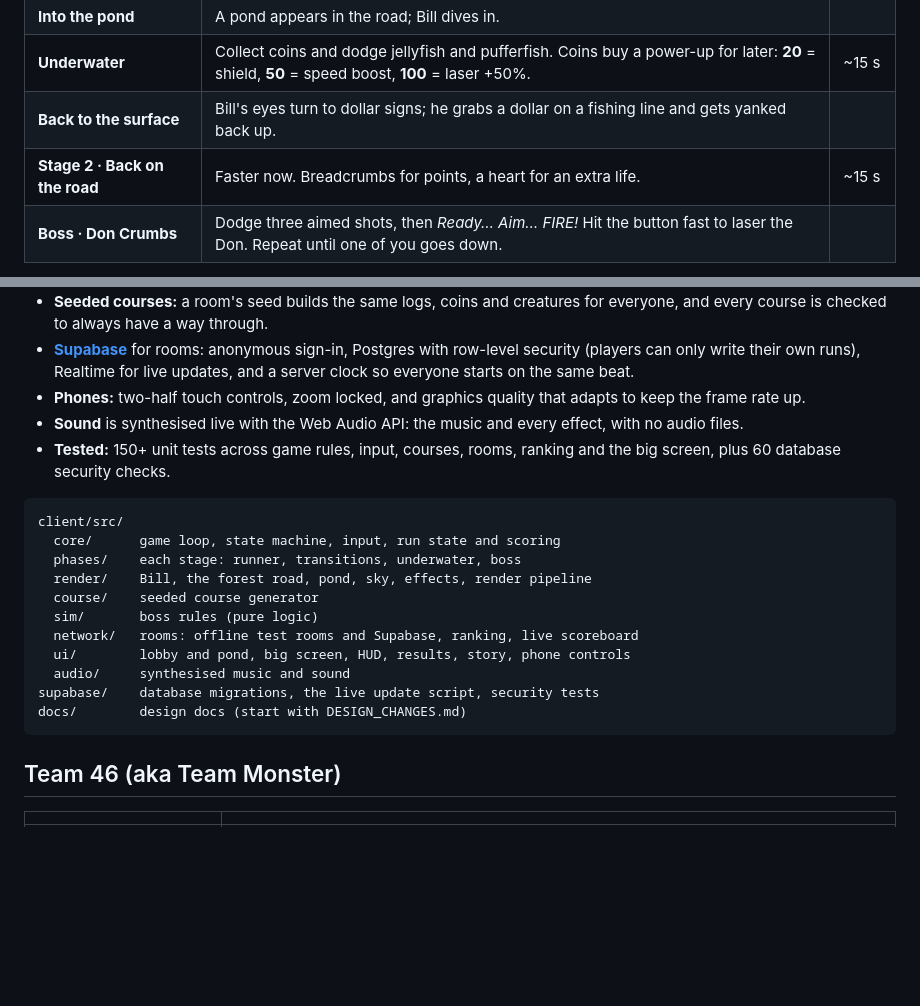
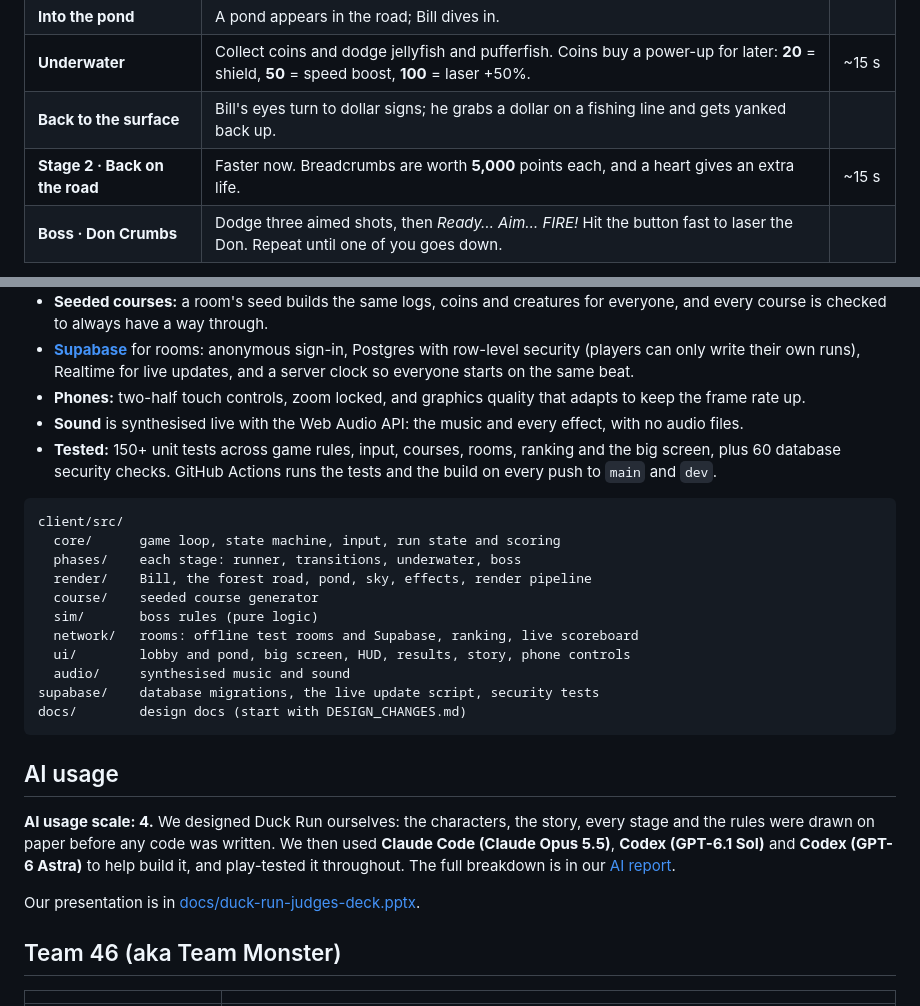
Before and after one commit to zubmoh57/DYHTG-2026, a Markdown page: README.md, 2 parts joined by grey strips. GitHub-like rendering; blank space fills up the shorter version.

Commit message:
README: live game link, CI badge, 5,000-point breadcrumbs and an AI usage section
Adds the duck-run-lac.vercel.app link and the CI badge at the top, the breadcrumb
value in the Stage 2 row, that GitHub Actions checks every push, and a short AI
usage section (scale 4) linking the AI report and the judges deck.

````diff
--- a/README.md
+++ b/README.md
@@ -50,7 +53,7 @@ Prefer to play alone? **Solo practice** opens with the story as a short animated
 | **Into the pond** | A pond appears in the road; Bill dives in. | |
 | **Underwater** | Collect coins and dodge jellyfish and pufferfish. Coins buy a power-up for later: **20** = shield, **50** = speed boost, **100** = laser +50%. | ~15 s |
 | **Back to the surface** | Bill's eyes turn to dollar signs; he grabs a dollar on a fishing line and gets yanked back up. | |
-| **Stage 2 · Back on the road** | Faster now. Breadcrumbs for points, a heart for an extra life. | ~15 s |
+| **Stage 2 · Back on the road** | Faster now. Breadcrumbs are worth **5,000** points each, and a heart gives an extra life. | ~15 s |
 | **Boss · Don Crumbs** | Dodge three aimed shots, then *Ready… Aim… FIRE!* Hit the button fast to laser the Don. Repeat until one of you goes down. | |
 
 You have 3 lives. The **score** rewards how far you got, coins and breadcrumbs. Beating the Don adds a big bonus, plus extra for every second under two minutes and every life left, so any win outranks any run that didn't make it. Each stage starts with a short card explaining what to do.
@@ -113,7 +116,7 @@ The database's security rules have their own suite: `supabase/tests/rls_test.sh`
 - **[Supabase](https://supabase.com)** for rooms: anonymous sign-in, Postgres with row-level security (players can only write their own runs), Realtime for live updates, and a server clock so everyone starts on the same beat.
 - **Phones:** two-half touch controls, zoom locked, and graphics quality that adapts to keep the frame rate up.
 - **Sound** is synthesised live with the Web Audio API: the music and every effect, with no audio files.
-- **Tested:** 150+ unit tests across game rules, input, courses, rooms, ranking and the big screen, plus 60 database security checks.
+- **Tested:** 150+ unit tests across game rules, input, courses, rooms, ranking and the big screen, plus 60 database security checks. GitHub Actions runs the tests and the build on every push to `main` and `dev`.
 
 ```
 client/src/
@@ -128,6 +131,12 @@ client/src/
 supabase/    database migrations, the live update script, security tests
 docs/        design docs (start with DESIGN_CHANGES.md)
 ```
+
+## AI usage
+
+**AI usage scale: 4.** We designed Duck Run ourselves: the characters, the story, every stage and the rules were drawn on paper before any code was written. We then used **Claude Code (Claude Opus 5.5)**, **Codex (GPT-6.1 Sol)** and **Codex (GPT-6 Astra)** to help build it, and play-tested it throughout. The full breakdown is in our [AI report](docs/Team%2046%20AI%20Report.pdf).
+
+Our presentation is in [docs/duck-run-judges-deck.pptx](docs/duck-run-judges-deck.pptx).
 
 ## Team 46 (aka Team Monster)
 
````
Also changed, not shown: other parts of README.md (+3 -0 lines).
